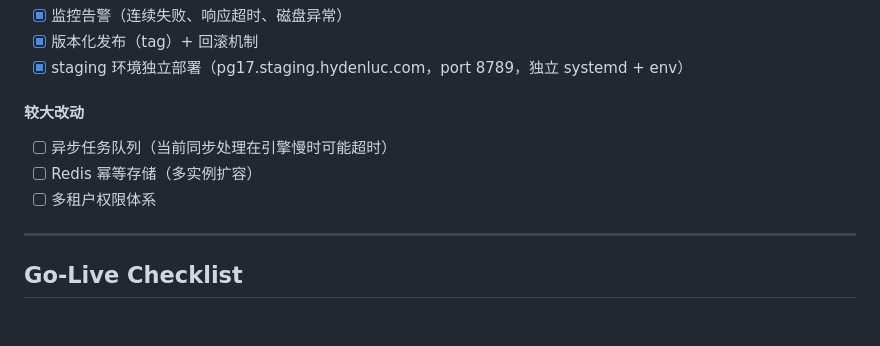
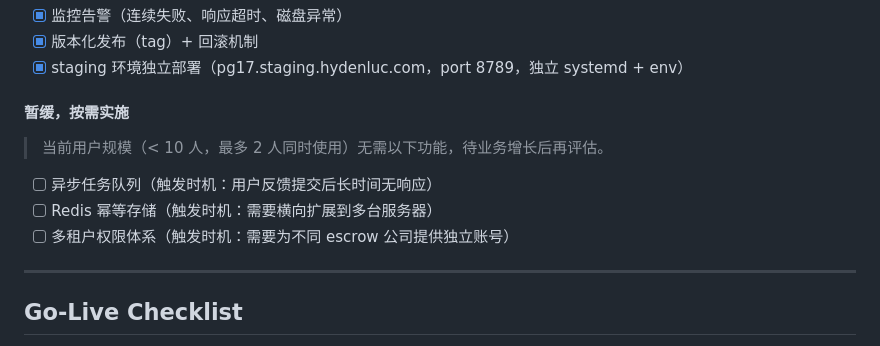
Before and after one commit to yudonghu/culture-escrow-pg17, a Markdown page: docs/ROADMAP.md, the part around the change. Drawn GitHub-style; blank space fills up the shorter version.

Commit message:
docs: defer large-scale items in ROADMAP
Mark async queue, Redis, and multi-tenant as deferred with explicit
trigger conditions. Current scale (< 10 users, max 2 concurrent)
does not justify the implementation cost.

Co-Authored-By: Claude Sonnet 4.6 <noreply@anthropic.com>

```diff
--- a/docs/ROADMAP.md
+++ b/docs/ROADMAP.md
@@ -67,10 +67,12 @@
 - [x] 版本化发布（tag）+ 回滚机制
 - [x] staging 环境独立部署（pg17.staging.hydenluc.com，port 8789，独立 systemd + env）
 
-#### 较大改动
-- [ ] 异步任务队列（当前同步处理在引擎慢时可能超时）
-- [ ] Redis 幂等存储（多实例扩容）
-- [ ] 多租户权限体系
+#### 暂缓，按需实施
+> 当前用户规模（< 10 人，最多 2 人同时使用）无需以下功能，待业务增长后再评估。
+
+- [ ] 异步任务队列（触发时机：用户反馈提交后长时间无响应）
+- [ ] Redis 幂等存储（触发时机：需要横向扩展到多台服务器）
+- [ ] 多租户权限体系（触发时机：需要为不同 escrow 公司提供独立账号）
 
 ---
 
```
